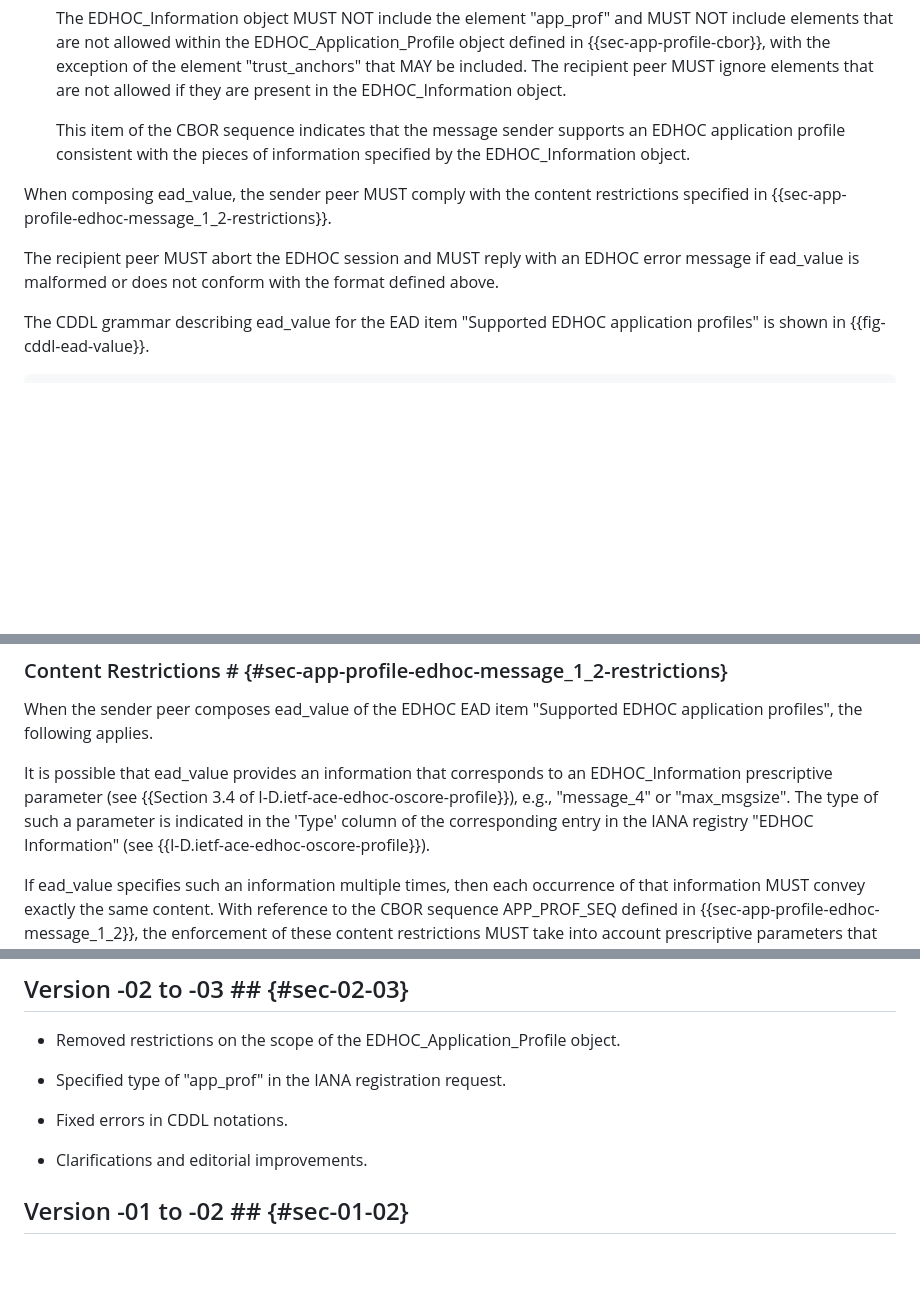
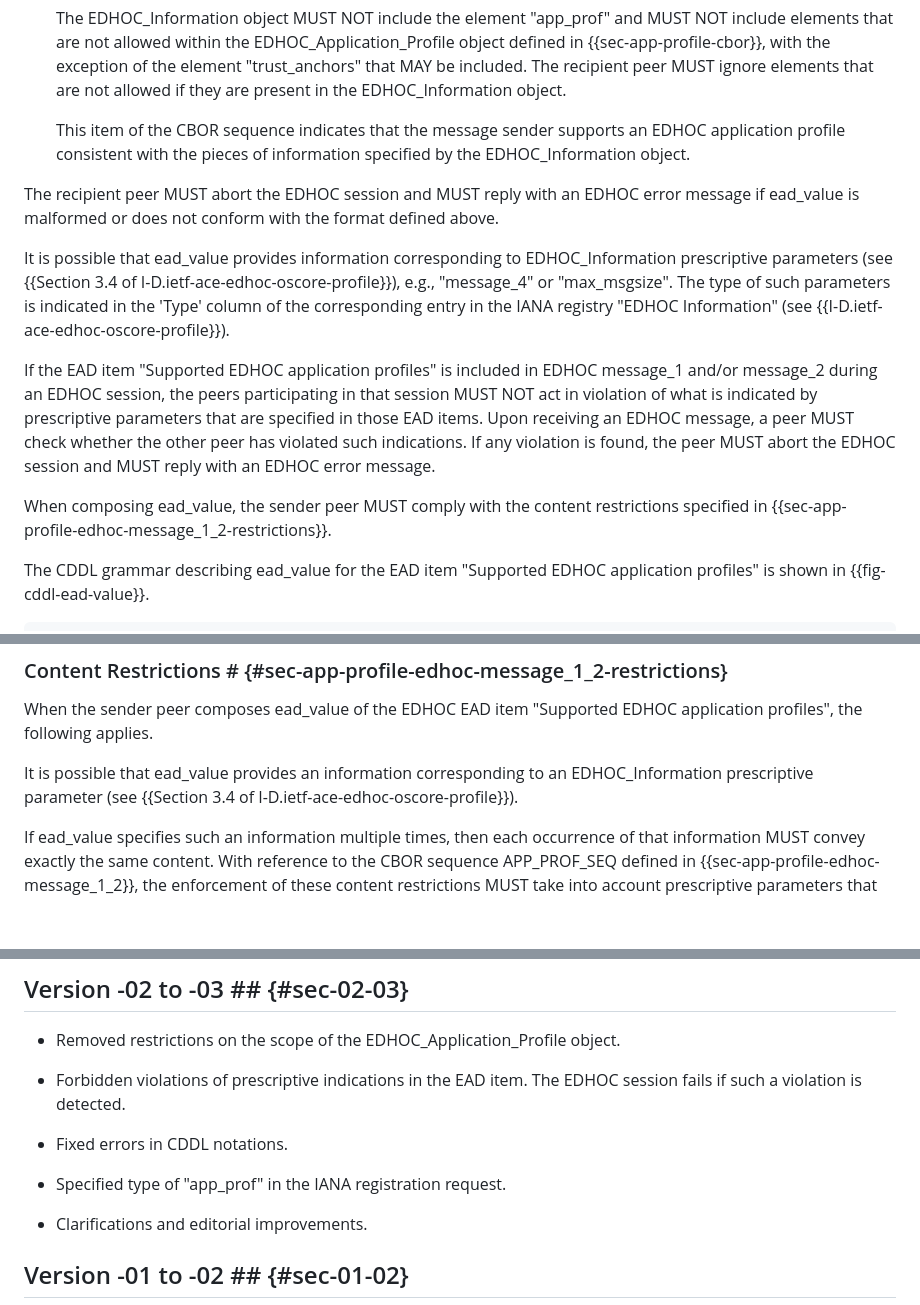
Before and after one commit to lake-wg/app-profiles, a Markdown page: draft-ietf-lake-app-profiles.md, 3 parts joined by grey strips. Drawn GitHub-style; blank space fills up the shorter version.

Commit message:
Forbidden violations of prescriptive indications in the EAD item

```diff
--- a/draft-ietf-lake-app-profiles.md
+++ b/draft-ietf-lake-app-profiles.md
@@ -332,9 +332,13 @@ Each item of the CBOR sequence MUST be either of the following:
 
   This item of the CBOR sequence indicates that the message sender supports an EDHOC application profile consistent with the pieces of information specified by the EDHOC_Information object.
 
+The recipient peer MUST abort the EDHOC session and MUST reply with an EDHOC error message if ead_value is malformed or does not conform with the format defined above.
+
+It is possible that ead_value provides information corresponding to EDHOC_Information prescriptive parameters (see {{Section 3.4 of I-D.ietf-ace-edhoc-oscore-profile}}), e.g., "message_4" or "max_msgsize". The type of such parameters is indicated in the 'Type' column of the corresponding entry in the IANA registry "EDHOC Information" (see {{I-D.ietf-ace-edhoc-oscore-profile}}).
+
+If the EAD item "Supported EDHOC application profiles" is included in EDHOC message_1 and/or message_2 during an EDHOC session, the peers participating in that session MUST NOT act in violation of what is indicated by prescriptive parameters that are specified in those EAD items. Upon receiving an EDHOC message, a peer MUST check whether the other peer has violated such indications. If any violation is found, the peer MUST abort the EDHOC session and MUST reply with an EDHOC error message.
+
 When composing ead_value, the sender peer MUST comply with the content restrictions specified in {{sec-app-profile-edhoc-message_1_2-restrictions}}.
-
-The recipient peer MUST abort the EDHOC session and MUST reply with an EDHOC error message if ead_value is malformed or does not conform with the format defined above.
 
 The CDDL grammar describing ead_value for the EAD item "Supported EDHOC application profiles" is shown in {{fig-cddl-ead-value}}.
 
@@ -361,7 +365,7 @@ EDHOC_Information : map
 
 When the sender peer composes ead_value of the EDHOC EAD item "Supported EDHOC application profiles", the following applies.
 
-It is possible that ead_value provides an information that corresponds to an EDHOC_Information prescriptive parameter (see {{Section 3.4 of I-D.ietf-ace-edhoc-oscore-profile}}), e.g., "message_4" or "max_msgsize". The type of such a parameter is indicated in the 'Type' column of the corresponding entry in the IANA registry "EDHOC Information" (see {{I-D.ietf-ace-edhoc-oscore-profile}}).
+It is possible that ead_value provides an information corresponding to an EDHOC_Information prescriptive parameter (see {{Section 3.4 of I-D.ietf-ace-edhoc-oscore-profile}}).
 
 If ead_value specifies such an information multiple times, then each occurrence of that information MUST convey exactly the same content. With reference to the CBOR sequence APP_PROF_SEQ defined in {{sec-app-profile-edhoc-message_1_2}}, the enforcement of these content restrictions MUST take into account prescriptive parameters that are included:
 
@@ -890,9 +894,11 @@ c509_cert = 3
 
 * Removed restrictions on the scope of the EDHOC_Application_Profile object.
 
-* Specified type of "app_prof" in the IANA registration request.
+* Forbidden violations of prescriptive indications in the EAD item. The EDHOC session fails if such a violation is detected.
 
 * Fixed errors in CDDL notations.
+
+* Specified type of "app_prof" in the IANA registration request.
 
 * Clarifications and editorial improvements.
 
```
